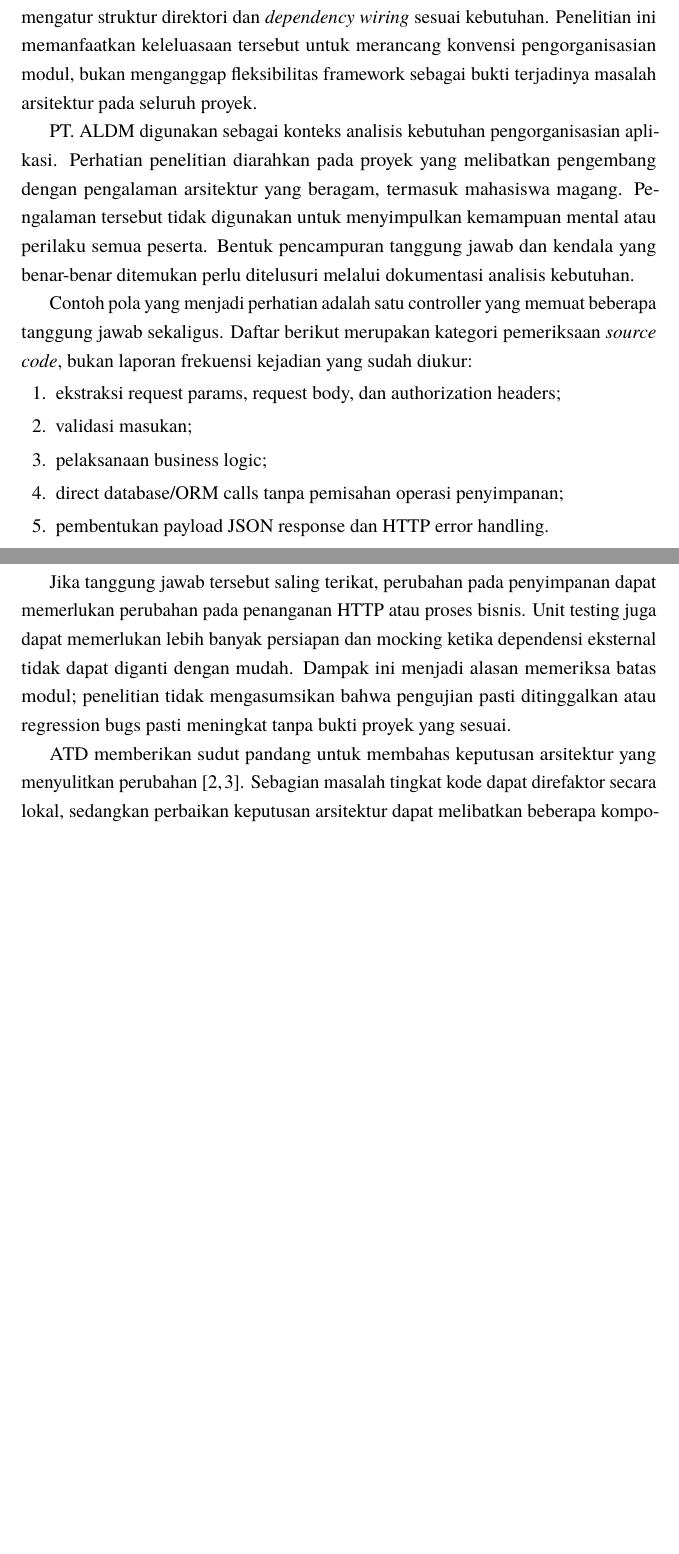
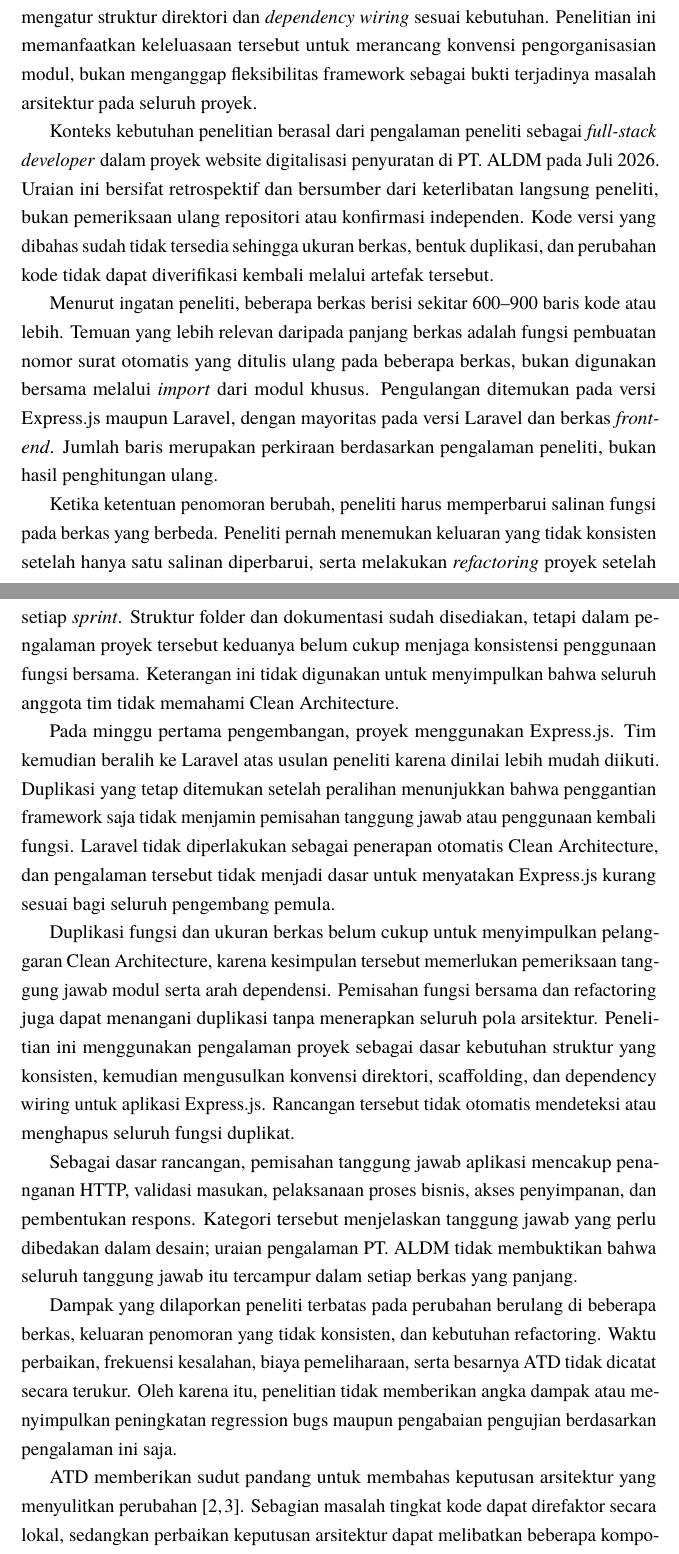
Before and after one commit to daniandraaa/yudiaz-latex, a LaTeX thesis (data/projects/27bbf216/main.tex): two parts of pages 14 and 15 of 44 before the commit and two parts of pages 14 and 15 of 45 after it, joined at a grey line, cut so that both start at the same text, the shorter picture padded with empty space. Compiled offline with pdfLaTeX.

Commit message:
chore(auto-sync): continuous project and state update [2026-10-28 09:51 WIB]

```diff
--- a/data/projects/27bbf216/main.tex
+++ b/data/projects/27bbf216/main.tex
@@ -332,18 +332,19 @@ Pembahasan pada bab ini menguraikan landasan ilmiah dan konseptual yang mendasar
 
 Pemisahan tanggung jawab membantu membatasi hubungan antara penanganan HTTP, proses bisnis, dan akses penyimpanan. Pada Express.js, pengembang dapat mengatur struktur direktori dan \textit{dependency wiring} sesuai kebutuhan. Penelitian ini memanfaatkan keleluasaan tersebut untuk merancang konvensi pengorganisasian modul, bukan menganggap fleksibilitas framework sebagai bukti terjadinya masalah arsitektur pada seluruh proyek.
 
-PT.\ ALDM digunakan sebagai konteks analisis kebutuhan pengorganisasian aplikasi. Perhatian penelitian diarahkan pada proyek yang melibatkan pengembang dengan pengalaman arsitektur yang beragam, termasuk mahasiswa magang. Pengalaman tersebut tidak digunakan untuk menyimpulkan kemampuan mental atau perilaku semua peserta. Bentuk pencampuran tanggung jawab dan kendala yang benar-benar ditemukan perlu ditelusuri melalui dokumentasi analisis kebutuhan.
+Konteks kebutuhan penelitian berasal dari pengalaman peneliti sebagai \textit{full-stack developer} dalam proyek website digitalisasi penyuratan di PT.\ ALDM pada Juli 2026. Uraian ini bersifat retrospektif dan bersumber dari keterlibatan langsung peneliti, bukan pemeriksaan ulang repositori atau konfirmasi independen. Kode versi yang dibahas sudah tidak tersedia sehingga ukuran berkas, bentuk duplikasi, dan perubahan kode tidak dapat diverifikasi kembali melalui artefak tersebut.
 
-Contoh pola yang menjadi perhatian adalah satu controller yang memuat beberapa tanggung jawab sekaligus. Daftar berikut merupakan kategori pemeriksaan \textit{source code}, bukan laporan frekuensi kejadian yang sudah diukur:
-\begin{enumerate}
-\item ekstraksi request params, request body, dan authorization headers;
-\item validasi masukan;
-\item pelaksanaan business logic;
-\item direct database/ORM calls tanpa pemisahan operasi penyimpanan;
-\item pembentukan payload JSON response dan HTTP error handling.
-\end{enumerate}
+Menurut ingatan peneliti, beberapa berkas berisi sekitar 600--900 baris kode atau lebih. Temuan yang lebih relevan daripada panjang berkas adalah fungsi pembuatan nomor surat otomatis yang ditulis ulang pada beberapa berkas, bukan digunakan bersama melalui \textit{import} dari modul khusus. Pengulangan ditemukan pada versi Express.js maupun Laravel, dengan mayoritas pada versi Laravel dan berkas \textit{front-end}. Jumlah baris merupakan perkiraan berdasarkan pengalaman peneliti, bukan hasil penghitungan ulang.
 
-Jika tanggung jawab tersebut saling terikat, perubahan pada penyimpanan dapat memerlukan perubahan pada penanganan HTTP atau proses bisnis. Unit testing juga dapat memerlukan lebih banyak persiapan dan mocking ketika dependensi eksternal tidak dapat diganti dengan mudah. Dampak ini menjadi alasan memeriksa batas modul; penelitian tidak mengasumsikan bahwa pengujian pasti ditinggalkan atau regression bugs pasti meningkat tanpa bukti proyek yang sesuai.
+Ketika ketentuan penomoran berubah, peneliti harus memperbarui salinan fungsi pada berkas yang berbeda. Peneliti pernah menemukan keluaran yang tidak konsisten setelah hanya satu salinan diperbarui, serta melakukan \textit{refactoring} proyek setelah setiap \textit{sprint}. Struktur folder dan dokumentasi sudah disediakan, tetapi dalam pengalaman proyek tersebut keduanya belum cukup menjaga konsistensi penggunaan fungsi bersama. Keterangan ini tidak digunakan untuk menyimpulkan bahwa seluruh anggota tim tidak memahami Clean Architecture.
+
+Pada minggu pertama pengembangan, proyek menggunakan Express.js. Tim kemudian beralih ke Laravel atas usulan peneliti karena dinilai lebih mudah diikuti. Duplikasi yang tetap ditemukan setelah peralihan menunjukkan bahwa penggantian framework saja tidak menjamin pemisahan tanggung jawab atau penggunaan kembali fungsi. Laravel tidak diperlakukan sebagai penerapan otomatis Clean Architecture, dan pengalaman tersebut tidak menjadi dasar untuk menyatakan Express.js kurang sesuai bagi seluruh pengembang pemula.
+
+Duplikasi fungsi dan ukuran berkas belum cukup untuk menyimpulkan pelanggaran Clean Architecture, karena kesimpulan tersebut memerlukan pemeriksaan tanggung jawab modul serta arah dependensi. Pemisahan fungsi bersama dan refactoring juga dapat menangani duplikasi tanpa menerapkan seluruh pola arsitektur. Penelitian ini menggunakan pengalaman proyek sebagai dasar kebutuhan struktur yang konsisten, kemudian mengusulkan konvensi direktori, scaffolding, dan dependency wiring untuk aplikasi Express.js. Rancangan tersebut tidak otomatis mendeteksi atau menghapus seluruh fungsi duplikat.
+
+Sebagai dasar rancangan, pemisahan tanggung jawab aplikasi mencakup penanganan HTTP, validasi masukan, pelaksanaan proses bisnis, akses penyimpanan, dan pembentukan respons. Kategori tersebut menjelaskan tanggung jawab yang perlu dibedakan dalam desain; uraian pengalaman PT.\ ALDM tidak membuktikan bahwa seluruh tanggung jawab itu tercampur dalam setiap berkas yang panjang.
+
+Dampak yang dilaporkan peneliti terbatas pada perubahan berulang di beberapa berkas, keluaran penomoran yang tidak konsisten, dan kebutuhan refactoring. Waktu perbaikan, frekuensi kesalahan, biaya pemeliharaan, serta besarnya ATD tidak dicatat secara terukur. Oleh karena itu, penelitian tidak memberikan angka dampak atau menyimpulkan peningkatan regression bugs maupun pengabaian pengujian berdasarkan pengalaman ini saja.
 
 ATD memberikan sudut pandang untuk membahas keputusan arsitektur yang menyulitkan perubahan \cite{sousa2023atd,verdecchia2021theory}. Sebagian masalah tingkat kode dapat direfaktor secara lokal, sedangkan perbaikan keputusan arsitektur dapat melibatkan beberapa komponen. Perbedaan ini tidak berarti seluruh code smells berisiko rendah. Studi de Toledo dkk.\ \cite{toledo2021identifying,toledo2022accumulation} membahas dampak dan penanganan ATD pada sistem microservices. Penggunaan studi tersebut dalam penelitian ini dibatasi pada konsep biaya tambahan dan upaya perbaikan, bukan hukum pertumbuhan biaya terhadap ukuran \textit{codebase}.
 
```
Also changed, not shown: data/projects/27bbf216/main.tex (2 more changed lines), 1 other file.
